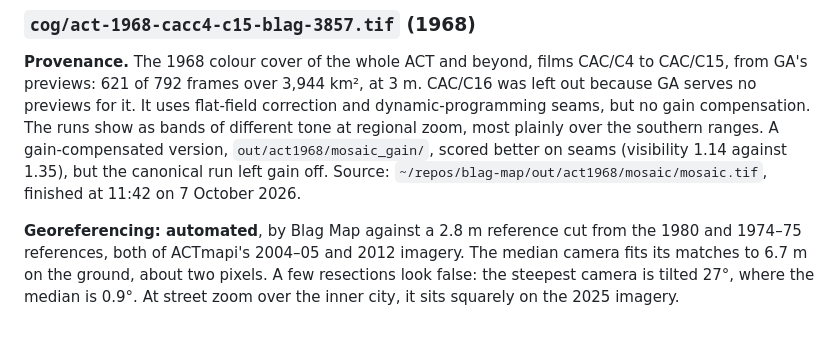
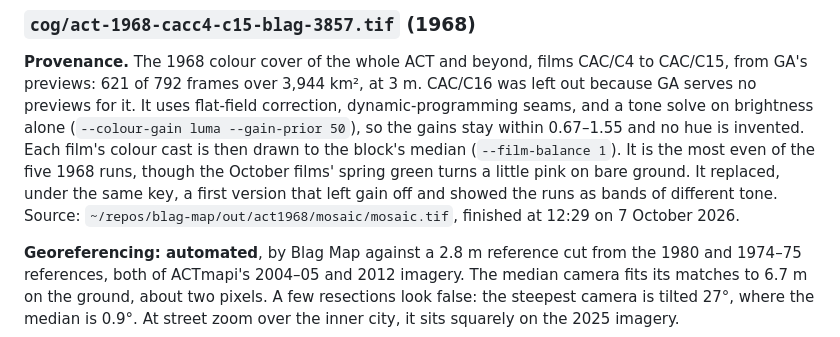
Before and after one commit to bill-mca/hap-mapper, a Markdown page: docs/r2-inventory.md, the part around one of its changes. GitHub-like rendering.

```diff
--- a/docs/r2-inventory.md
+++ b/docs/r2-inventory.md
@@ -106,10 +106,11 @@ The median camera fits its matches to 3.0 m on the ground.
 **Provenance.**
 The 1968 colour cover of the whole ACT and beyond, films CAC/C4 to CAC/C15, from GA's previews: 621 of 792 frames over 3,944 km², at 3 m.
 CAC/C16 was left out because GA serves no previews for it.
-It uses flat-field correction and dynamic-programming seams, but no gain compensation.
-The runs show as bands of different tone at regional zoom, most plainly over the southern ranges.
-A gain-compensated version, `out/act1968/mosaic_gain/`, scored better on seams (visibility 1.14 against 1.35), but the canonical run left gain off.
-Source: `~/repos/blag-map/out/act1968/mosaic/mosaic.tif`, finished at 11:42 on 7 October 2026.
+It uses flat-field correction, dynamic-programming seams, and a tone solve on brightness alone (`--colour-gain luma --gain-prior 50`), so the gains stay within 0.67–1.55 and no hue is invented.
+Each film's colour cast is then drawn to the block's median (`--film-balance 1`).
+It is the most even of the five 1968 runs, though the October films' spring green turns a little pink on bare ground.
+It replaced, under the same key, a first version that left gain off and showed the runs as bands of different tone.
+Source: `~/repos/blag-map/out/act1968/mosaic/mosaic.tif`, finished at 12:29 on 7 October 2026.
 
 **Georeferencing: automated**, by Blag Map against a 2.8 m reference cut from the 1980 and 1974–75 references, both of ACTmapi's 2004–05 and 2012 imagery.
 The median camera fits its matches to 6.7 m on the ground, about two pixels.
```
Also changed, not shown: other parts of docs/r2-inventory.md (+1 -1 lines), docs/session-logs/2026-10-07.md (+8 -0 lines).
